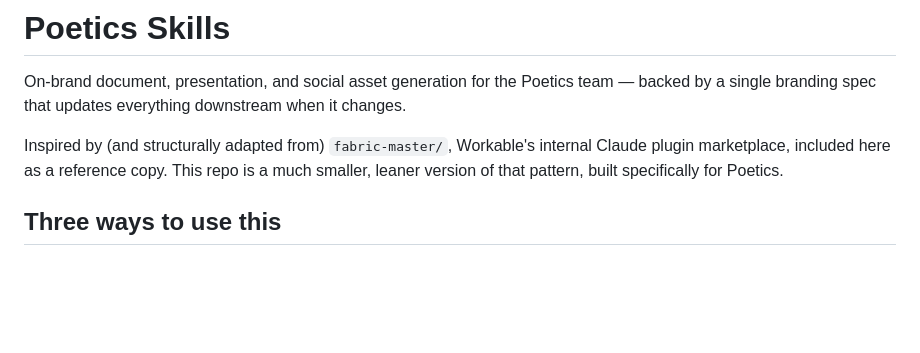
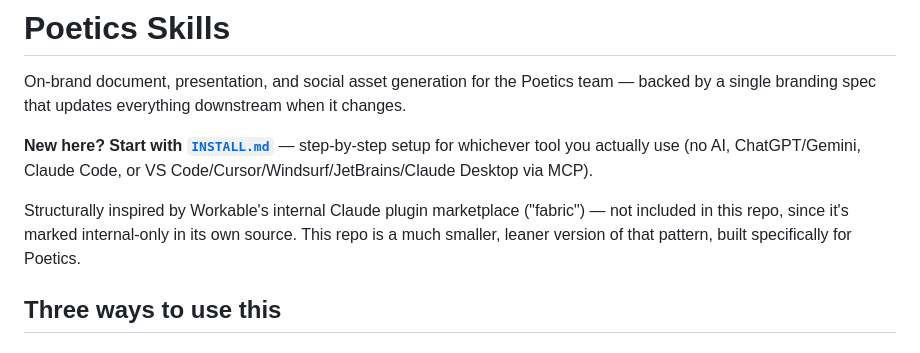
Before and after one commit to ThanosDimitriou/poetics-skills, a Markdown page: README.md, the part around the change. Drawn GitHub-style; blank space fills up the shorter version.

```diff
--- a/README.md
+++ b/README.md
@@ -3,9 +3,13 @@
 On-brand document, presentation, and social asset generation for the Poetics team — backed by a
 single branding spec that updates everything downstream when it changes.
 
-Inspired by (and structurally adapted from) `fabric-master/`, Workable's internal Claude plugin
-marketplace, included here as a reference copy. This repo is a much smaller, leaner version of
-that pattern, built specifically for Poetics.
+**New here? Start with [`INSTALL.md`](INSTALL.md)** — step-by-step setup for whichever tool you
+actually use (no AI, ChatGPT/Gemini, Claude Code, or VS Code/Cursor/Windsurf/JetBrains/Claude
+Desktop via MCP).
+
+Structurally inspired by Workable's internal Claude plugin marketplace ("fabric") — not included
+in this repo, since it's marked internal-only in its own source. This repo is a much smaller,
+leaner version of that pattern, built specifically for Poetics.
 
 ## Three ways to use this
 
```
Also changed, not shown: INSTALL.md (added, +135 -0 lines).
